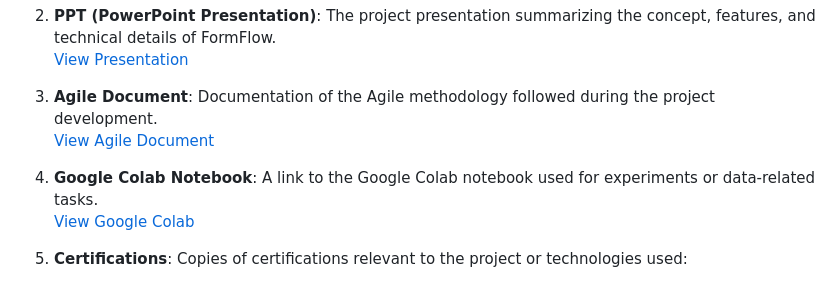
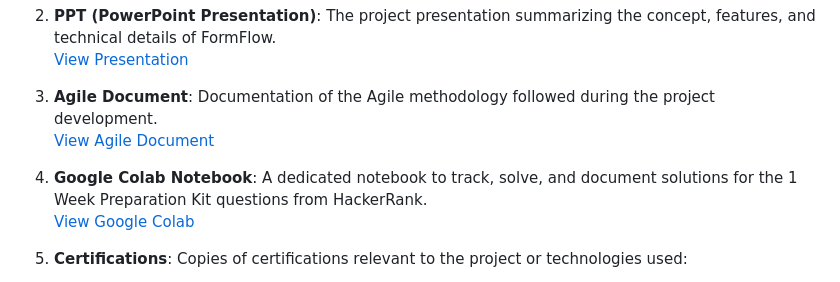
Before and after one commit to mjavadev/FormFlow-Multilingual-Voice-Driven-Form-Automation, a Markdown page: README.md, the part around the change. Rendered like a GitHub page.

```diff
--- a/README.md
+++ b/README.md
@@ -86,7 +86,7 @@ This repository also contains additional assignments and documentation related t
 3. **Agile Document**: Documentation of the Agile methodology followed during the project development.
    [View Agile Document](assignments/Agile_Template_v0.1(MOHAMMED_JAVAD_A_A).xls)
 
-4. **Google Colab Notebook**: A link to the Google Colab notebook used for experiments or data-related tasks.
+4. **Google Colab Notebook**: A dedicated notebook to track, solve, and document solutions for the 1 Week Preparation Kit questions from HackerRank.
    [View Google Colab](https://colab.research.google.com/drive/1Z-u_jp7I8TsPYqwkfRlI2zsnR6JxVbWz?usp=sharing)
 
 5. **Certifications**: Copies of certifications relevant to the project or technologies used:
```
